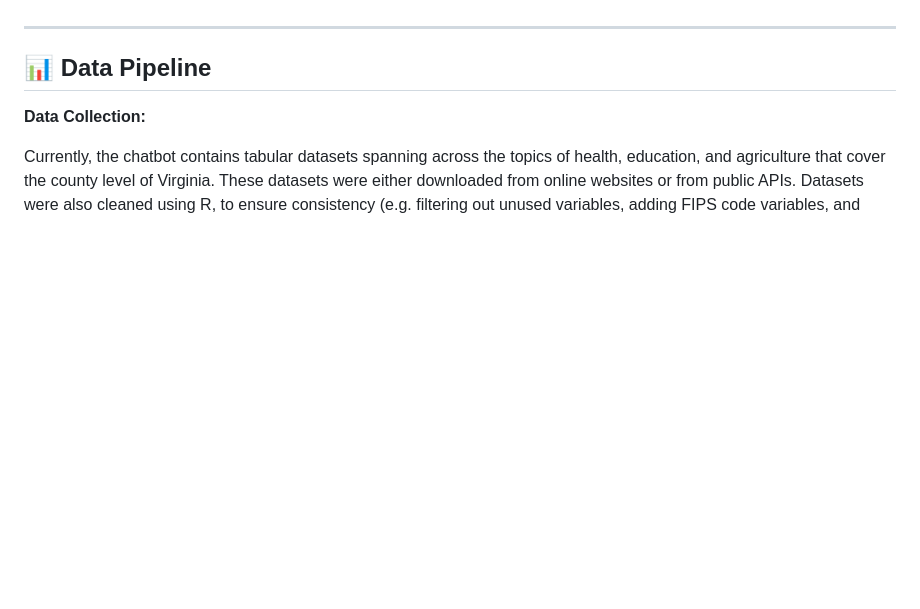
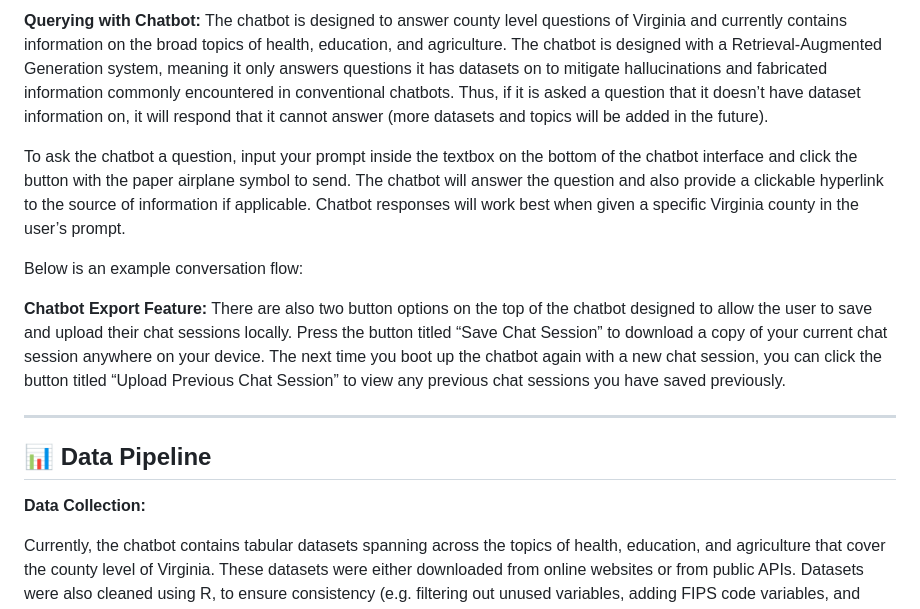
Before and after one commit to cjulianan/VCE_AI_TOOL, a Markdown page: README.md, the part around one of its changes. Rendered like a GitHub page; blank space fills up the shorter version.

Commit message:
add user guide

```diff
--- a/README.md
+++ b/README.md
@@ -11,3 +68,12 @@ Standard LLMs frequenty hallucinate and give false answers to the user. VCE AI T
+**Querying with Chatbot:**
+The chatbot is designed to answer county level questions of Virginia and currently contains information on the broad topics of health, education, and agriculture. The chatbot is designed with a Retrieval-Augmented Generation system, meaning it only answers questions it has datasets on to mitigate hallucinations and fabricated information commonly encountered in conventional chatbots. Thus, if it is asked a question that it doesn’t have dataset information on, it will respond that it cannot answer (more datasets and topics will be added in the future).
+
+To ask the chatbot a question, input your prompt inside the textbox on the bottom of the chatbot interface and click the button with the paper airplane symbol to send. The chatbot will answer the question and also provide a clickable hyperlink to the source of information if applicable. Chatbot responses will work best when given a specific Virginia county in the user’s prompt.
+
+Below is an example conversation flow:
+
+**Chatbot Export Feature:**
+There are also two button options on the top of the chatbot designed to allow the user to save and upload their chat sessions locally. Press the button titled “Save Chat Session” to download a copy of your current chat session anywhere on your device. The next time you boot up the chatbot again with a new chat session, you can click the button titled “Upload Previous Chat Session” to view any previous chat sessions you have saved previously.
 
 ---
 
```
Also changed, not shown: other parts of README.md (+57 -0 lines).
